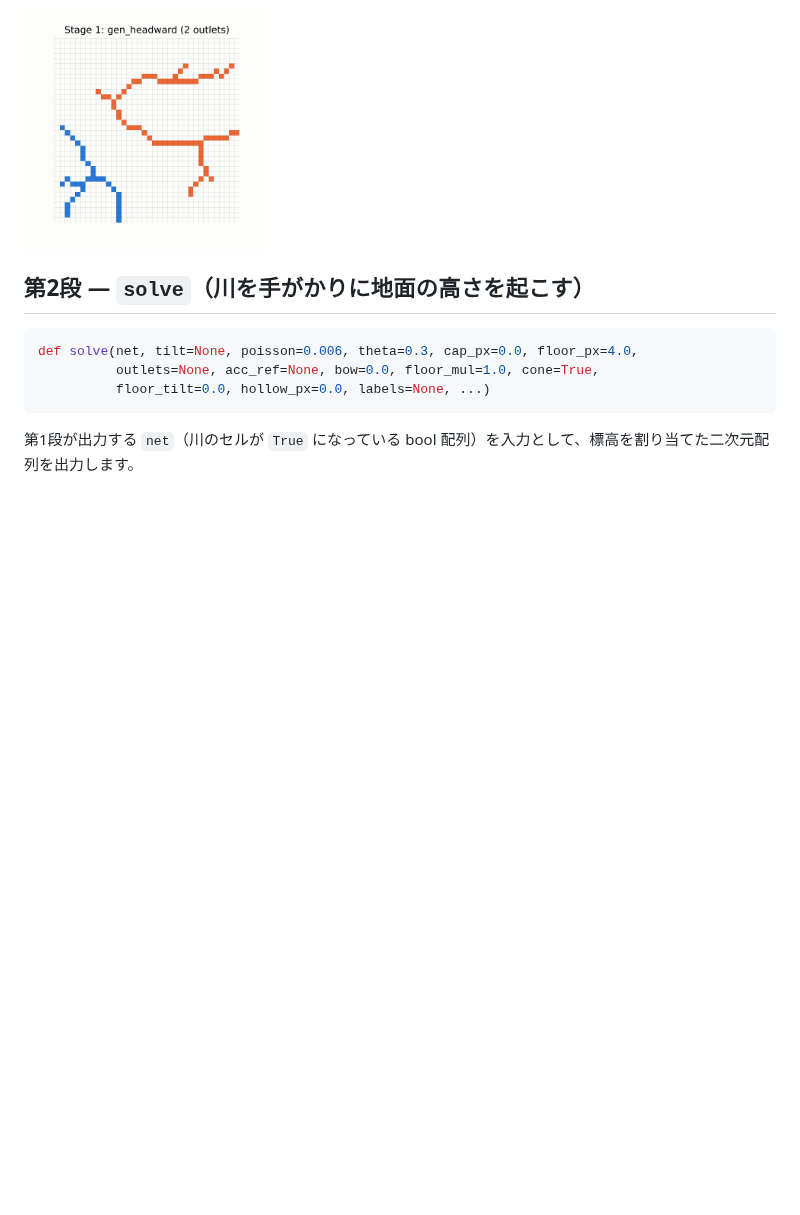
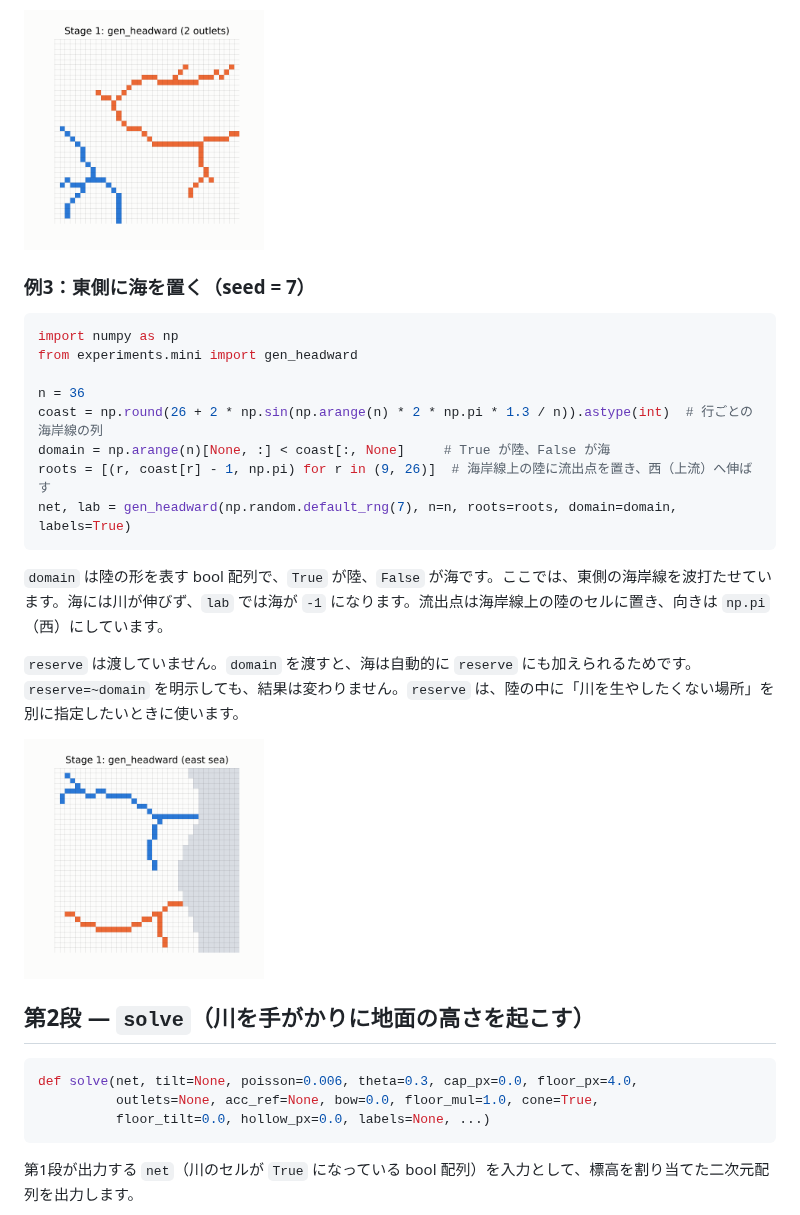
Before and after one commit to mykawariver/mykawa, a Markdown page: docs/USAGE.md, the part around one of its changes. Drawn GitHub-style; pictures changed too: docs/images/stage1_sea.png (added); blank space fills up the shorter version.

````diff
--- a/docs/USAGE.md
+++ b/docs/USAGE.md
@@ -72,6 +72,24 @@ net, lab = gen_headward(np.random.default_rng(5), n=36, roots=roots, labels=True
 
 <img src="images/stage1_two.png" width="240" alt="第1段・流出点2つ：青と橙の2つの川の網が、互いに交わらずに枝分かれしている。">
 
+### 例3：東側に海を置く（seed = 7）
+
+```python
+import numpy as np
+from experiments.mini import gen_headward
+
+n = 36
+coast = np.round(26 + 2 * np.sin(np.arange(n) * 2 * np.pi * 1.3 / n)).astype(int)  # 行ごとの海岸線の列
+domain = np.arange(n)[None, :] < coast[:, None]     # True が陸、False が海
+roots = [(r, coast[r] - 1, np.pi) for r in (9, 26)]  # 海岸線上の陸に流出点を置き、西（上流）へ伸ばす
+net, lab = gen_headward(np.random.default_rng(7), n=n, roots=roots, domain=domain, labels=True)
+```
+
+`domain` は陸の形を表す bool 配列で、`True` が陸、`False` が海です。ここでは、東側の海岸線を波打たせています。海には川が伸びず、`lab` では海が `-1` になります。流出点は海岸線上の陸のセルに置き、向きは `np.pi`（西）にしています。
+
+`reserve` は渡していません。`domain` を渡すと、海は自動的に `reserve` にも加えられるためです。`reserve=~domain` を明示しても、結果は変わりません。`reserve` は、陸の中に「川を生やしたくない場所」を別に指定したいときに使います。
+
+<img src="images/stage1_sea.png" width="240" alt="第1段・東に海：右側の灰色が海。海岸線上の2つの流出点から、青と橙の2つの川の網が西へ枝分かれしながら伸びている。">
 
 ## 第2段 — `solve`（川を手がかりに地面の高さを起こす）
 
````
Also changed, not shown: other parts of docs/USAGE.md (+39 -0 lines), docs/images/stage2_sea.png (added), docs/images/stage3_sea.png (added), docs/images/stage3_sea_diff.png (added).
